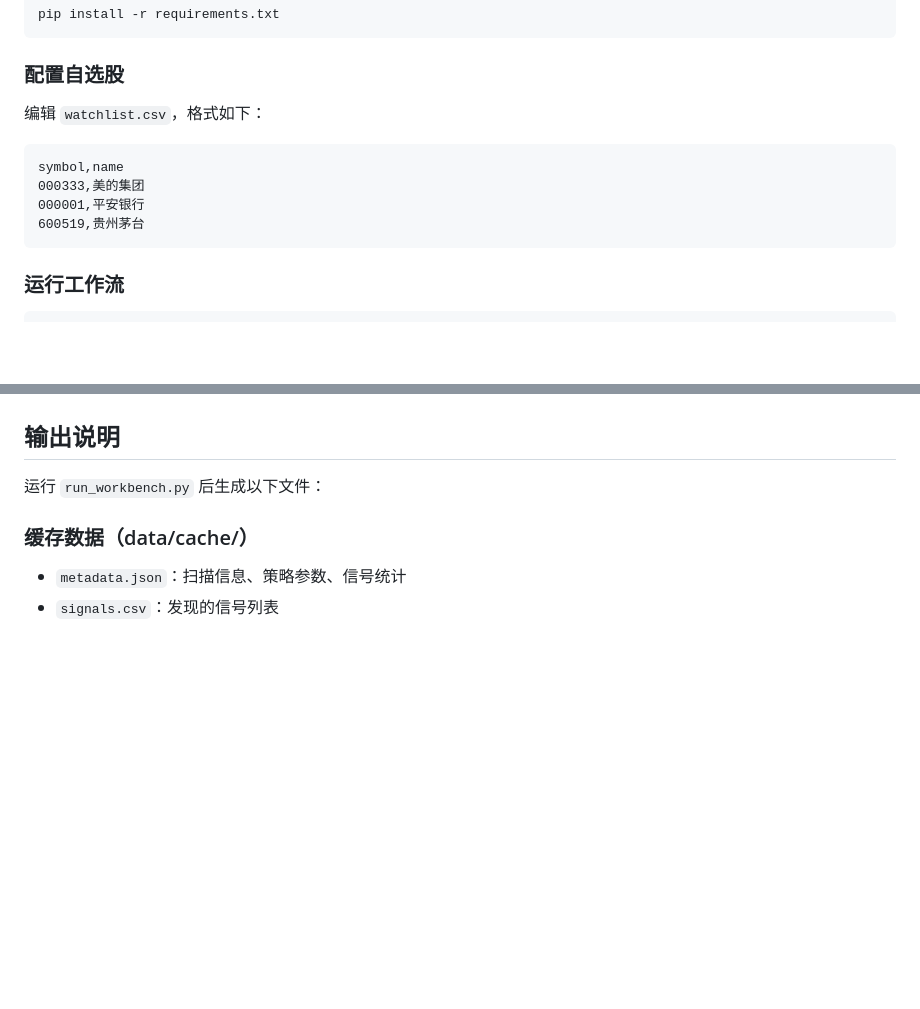
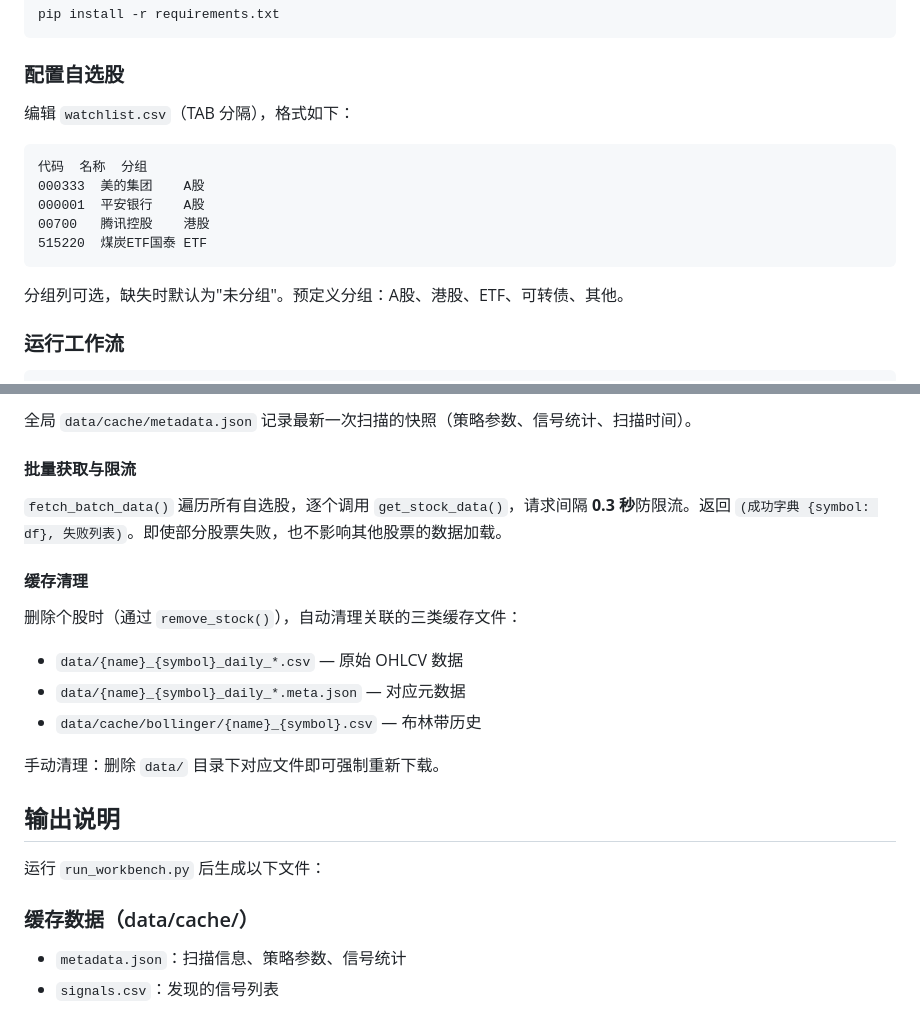
Before and after one commit to caihuanchao/strategy-bolling-bands, a Markdown page: README.md, 2 parts joined by grey strips. Drawn GitHub-style; blank space fills up the shorter version.

Commit message:
docs: update readme file about data fetch and cache.

````diff
--- a/README.md
+++ b/README.md
@@ -36,14 +36,17 @@ pip install -r requirements.txt
 
 ### 配置自选股
 
-编辑 `watchlist.csv`，格式如下：
+编辑 `watchlist.csv`（TAB 分隔），格式如下：
 
 ```csv
-symbol,name
-000333,美的集团
-000001,平安银行
-600519,贵州茅台
+代码	名称	分组
+000333	美的集团	A股
+000001	平安银行	A股
+00700	腾讯控股	港股
+515220	煤炭ETF国泰	ETF
 ```
+
+分组列可选，缺失时默认为"未分组"。预定义分组：A股、港股、ETF、可转债、其他。
 
 ### 运行工作流
 
@@ -398,3 +488,18 @@ older_avg  = 前 15 期 std 的均值（窗口共 20 期）
+全局 `data/cache/metadata.json` 记录最新一次扫描的快照（策略参数、信号统计、扫描时间）。
+
+#### 批量获取与限流
+
+`fetch_batch_data()` 遍历所有自选股，逐个调用 `get_stock_data()`，请求间隔 **0.3 秒**防限流。返回 `(成功字典 {symbol: df}, 失败列表)`。即使部分股票失败，也不影响其他股票的数据加载。
+
+#### 缓存清理
+
+删除个股时（通过 `remove_stock()`），自动清理关联的三类缓存文件：
+
+- `data/{name}_{symbol}_daily_*.csv` — 原始 OHLCV 数据
+- `data/{name}_{symbol}_daily_*.meta.json` — 对应元数据
+- `data/cache/bollinger/{name}_{symbol}.csv` — 布林带历史
+
+手动清理：删除 `data/` 目录下对应文件即可强制重新下载。
 
 ## 输出说明
 
````
Also changed, not shown: other parts of README.md (+91 -4 lines).
